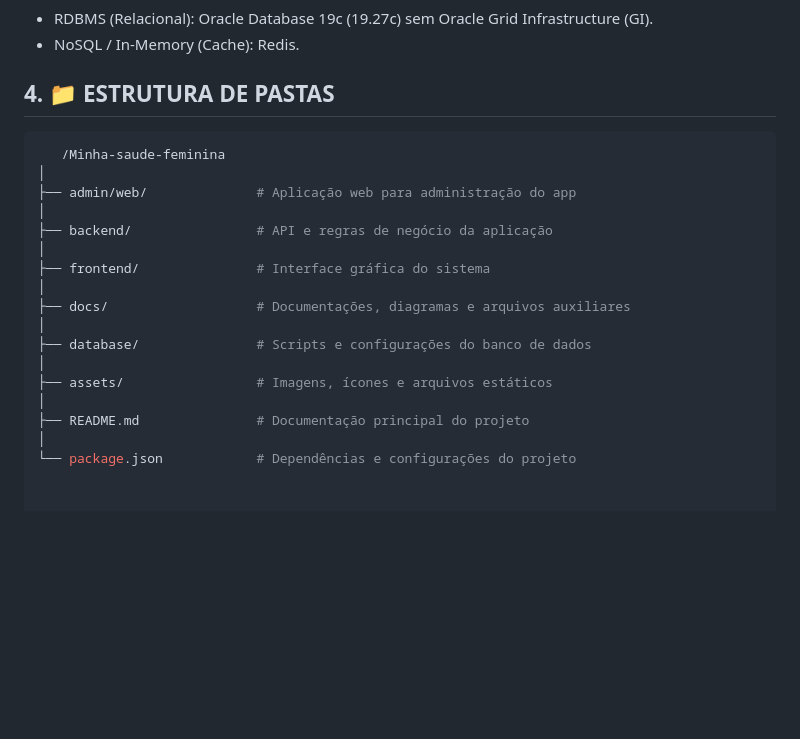
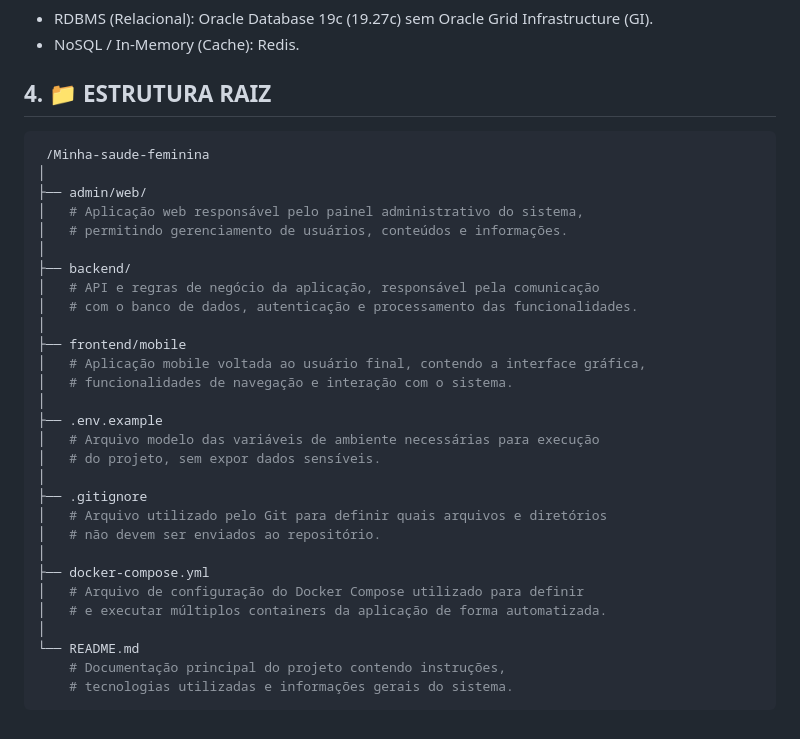
Before and after one commit to giovanaschmitt/UNIFEBE_Minha_Saude_Feminina, a Markdown page: README.md, the part around the change. Rendered like a GitHub page; blank space fills up the shorter version.

````diff
--- a/README.md
+++ b/README.md
@@ -60,22 +60,35 @@ Uma parceria entre os cursos de Medicina e Sistemas de Informação.
    - NoSQL / In-Memory (Cache): Redis.
 <br></br>
 
-## 4. 📁 ESTRUTURA DE PASTAS
+## 4. 📁 ESTRUTURA RAIZ
 ```bash
-   /Minha-saude-feminina
+ /Minha-saude-feminina
 │
-├── admin/web/              # Aplicação web para administração do app
+├── admin/web/
+│   # Aplicação web responsável pelo painel administrativo do sistema,
+│   # permitindo gerenciamento de usuários, conteúdos e informações.
 │
-├── backend/                # API e regras de negócio da aplicação
+├── backend/
+│   # API e regras de negócio da aplicação, responsável pela comunicação
+│   # com o banco de dados, autenticação e processamento das funcionalidades.
 │
-├── frontend/               # Interface gráfica do sistema
+├── frontend/mobile
+│   # Aplicação mobile voltada ao usuário final, contendo a interface gráfica,
+│   # funcionalidades de navegação e interação com o sistema.
 │
-├── docs/                   # Documentações, diagramas e arquivos auxiliares
+├── .env.example
+│   # Arquivo modelo das variáveis de ambiente necessárias para execução
+│   # do projeto, sem expor dados sensíveis.
 │
-├── database/               # Scripts e configurações do banco de dados
+├── .gitignore
+│   # Arquivo utilizado pelo Git para definir quais arquivos e diretórios
+│   # não devem ser enviados ao repositório.
 │
-├── assets/                 # Imagens, ícones e arquivos estáticos
+├── docker-compose.yml
+│   # Arquivo de configuração do Docker Compose utilizado para definir
+│   # e executar múltiplos containers da aplicação de forma automatizada.
 │
-├── README.md               # Documentação principal do projeto
-│
-└── package.json            # Dependências e configurações do projeto
+└── README.md
+    # Documentação principal do projeto contendo instruções,
+    # tecnologias utilizadas e informações gerais do sistema.
+```
````
